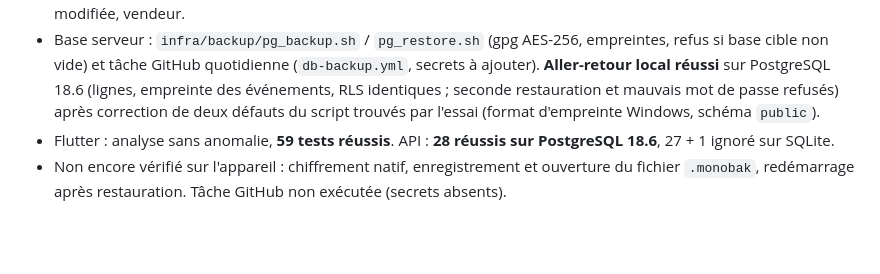
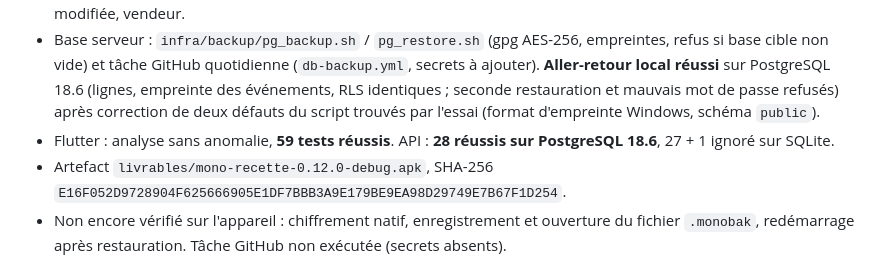
Before and after one commit to louisdevgp/military, a Markdown page: docs/recette.md, the part around the change. Rendered like a GitHub page; blank space fills up the shorter version.

Commit message:
Recette 0.12.0 : empreinte de l'APK et serveur redéployé
Co-Authored-By: Claude Opus 5.5 <noreply@anthropic.com>

```diff
--- a/docs/recette.md
+++ b/docs/recette.md
@@ -178,6 +178,7 @@ Les déconnexions du service d’approbation automatique ont empêché certaines
 - **Scénario de perte testé** (`backup_test.dart`) : terminal A sauvegarde puis continue (compte, ventes, retour, réception, dépense, clôture, synchronisés) ; terminal B neuf restaure, est bloqué, se réconcilie (1 opération confirmée, 7 rejouées, pages de 3), retrouve exactement stock, compteurs, rapport et mouvements de A, puis vend `FACT-2026-00004` sans doublon et synchronise. Refus testés : mauvais mot de passe, version future, base modifiée, vendeur.
 - Base serveur : `infra/backup/pg_backup.sh` / `pg_restore.sh` (gpg AES-256, empreintes, refus si base cible non vide) et tâche GitHub quotidienne (`db-backup.yml`, secrets à ajouter). **Aller-retour local réussi** sur PostgreSQL 18.6 (lignes, empreinte des événements, RLS identiques ; seconde restauration et mauvais mot de passe refusés) après correction de deux défauts du script trouvés par l'essai (format d'empreinte Windows, schéma `public`).
 - Flutter : analyse sans anomalie, **59 tests réussis**. API : **28 réussis sur PostgreSQL 18.6**, 27 + 1 ignoré sur SQLite.
+- Artefact `livrables/mono-recette-0.12.0-debug.apk`, SHA-256 `E16F052D9728904F625666905E1DF7BBB3A9E179BE9EA98D29749E7B67F1D254`.
 - Non encore vérifié sur l'appareil : chiffrement natif, enregistrement et ouverture du fichier `.monobak`, redémarrage après restauration. Tâche GitHub non exécutée (secrets absents).
 
 ## Limites matérielles et fonctionnelles
```
